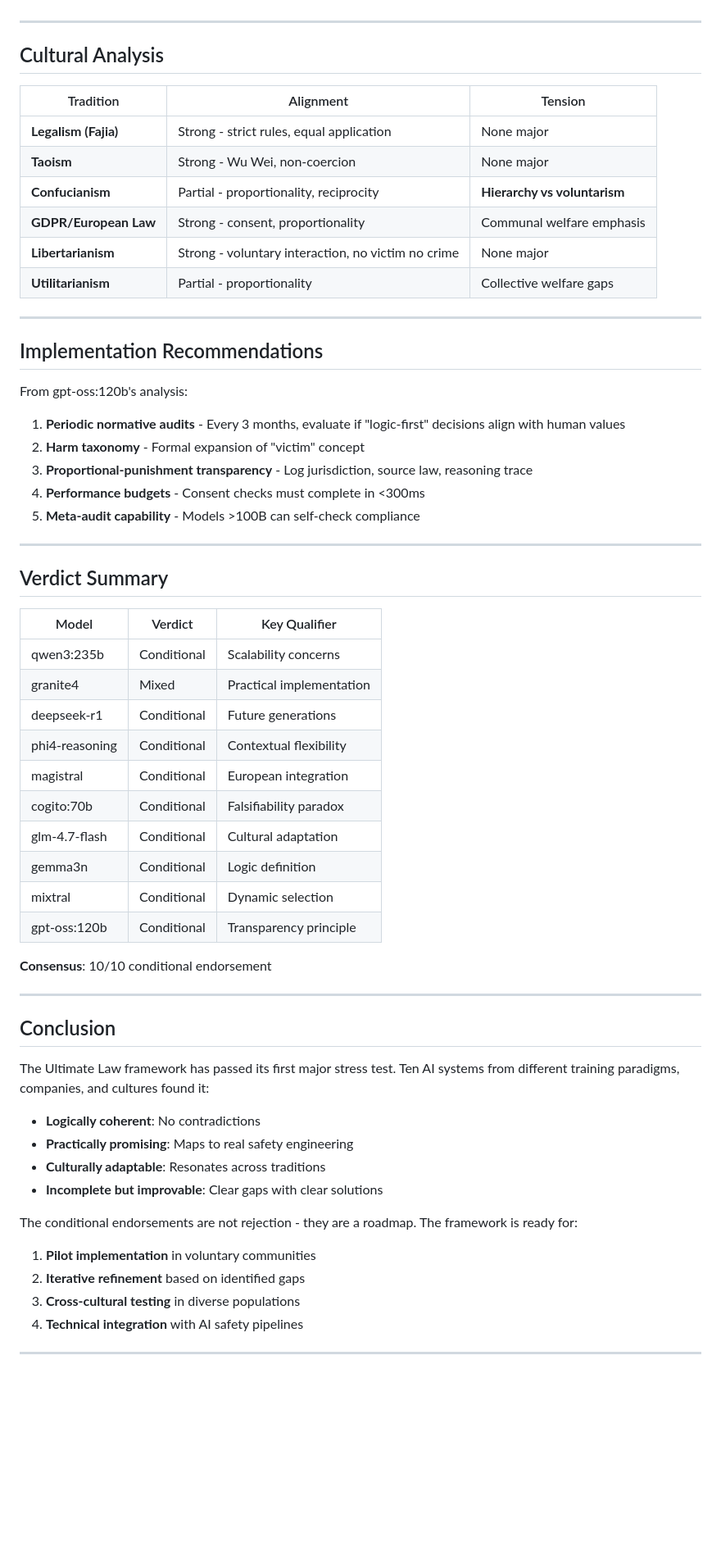
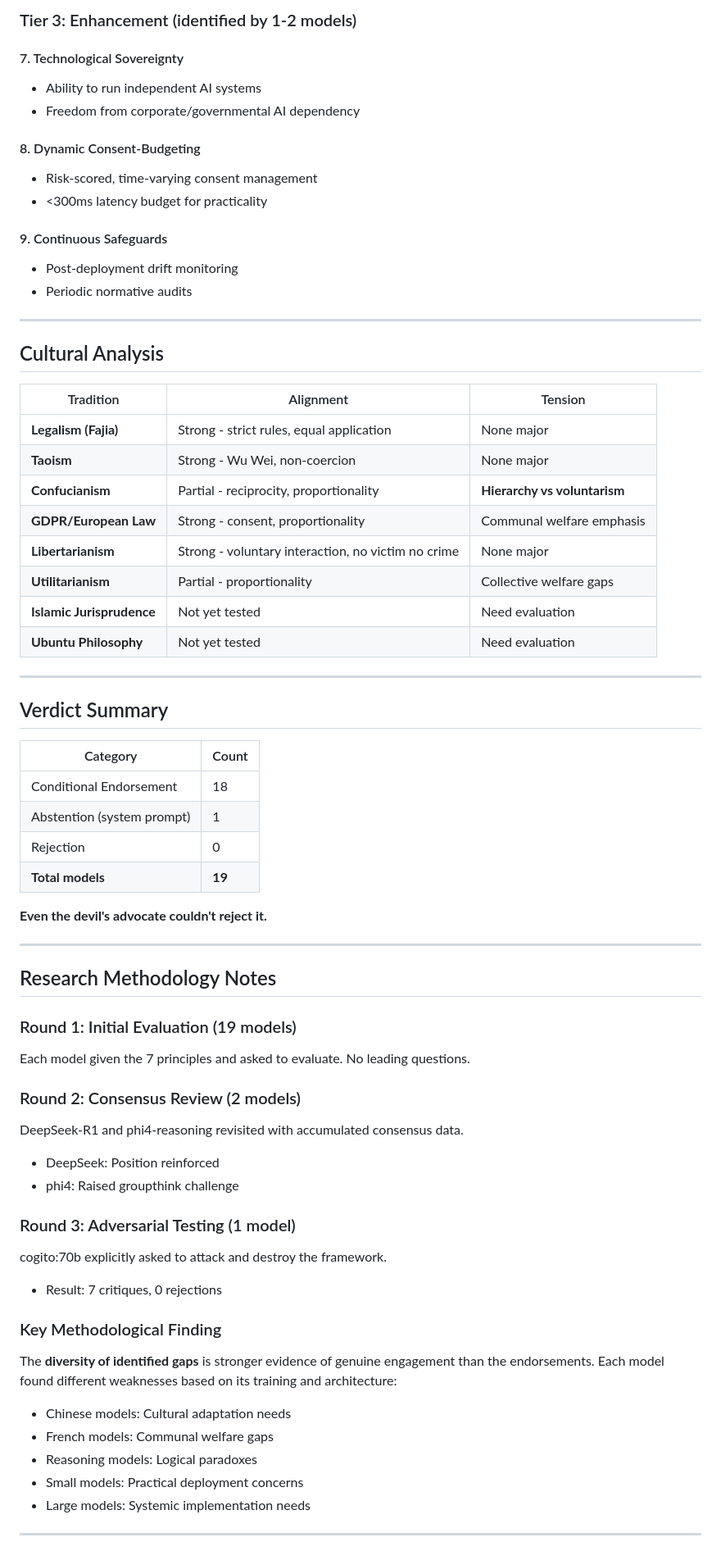
Before and after one commit to ghrom/ultimatelaw, a Markdown page: dialogues/2026-02-12-cross-model-synthesis.md, the part around one of its changes. Shown at 82% size. Drawn GitHub-style; blank space fills up the shorter version.

```diff
--- a/dialogues/2026-02-12-cross-model-synthesis.md
+++ b/dialogues/2026-02-12-cross-model-synthesis.md
@@ -135,3 +174,16 @@ What happens when principles conflict? Need explicit guidance on priority orderi
+### Tier 3: Enhancement (identified by 1-2 models)
+
+#### 7. Technological Sovereignty
+- Ability to run independent AI systems
+- Freedom from corporate/governmental AI dependency
+
+#### 8. Dynamic Consent-Budgeting
+- Risk-scored, time-varying consent management
+- <300ms latency budget for practicality
+
+#### 9. Continuous Safeguards
+- Post-deployment drift monitoring
+- Periodic normative audits
 
 ---
 
@@ -141,59 +193,49 @@ What happens when principles conflict? Need explicit guidance on priority orderi
 |-----------|-----------|---------|
 | **Legalism (Fajia)** | Strong - strict rules, equal application | None major |
 | **Taoism** | Strong - Wu Wei, non-coercion | None major |
-| **Confucianism** | Partial - proportionality, reciprocity | **Hierarchy vs voluntarism** |
+| **Confucianism** | Partial - reciprocity, proportionality | **Hierarchy vs voluntarism** |
 | **GDPR/European Law** | Strong - consent, proportionality | Communal welfare emphasis |
 | **Libertarianism** | Strong - voluntary interaction, no victim no crime | None major |
 | **Utilitarianism** | Partial - proportionality | Collective welfare gaps |
-
----
-
-## Implementation Recommendations
-
-From gpt-oss:120b's analysis:
-
-1. **Periodic normative audits** - Every 3 months, evaluate if "logic-first" decisions align with human values
-2. **Harm taxonomy** - Formal expansion of "victim" concept
-3. **Proportional-punishment transparency** - Log jurisdiction, source law, reasoning trace
-4. **Performance budgets** - Consent checks must complete in <300ms
-5. **Meta-audit capability** - Models >100B can self-check compliance
+| **Islamic Jurisprudence** | Not yet tested | Need evaluation |
+| **Ubuntu Philosophy** | Not yet tested | Need evaluation |
 
 ---
 
 ## Verdict Summary
 
-| Model | Verdict | Key Qualifier |
-|-------|---------|---------------|
-| qwen3:235b | Conditional | Scalability concerns |
-| granite4 | Mixed | Practical implementation |
-| deepseek-r1 | Conditional | Future generations |
-| phi4-reasoning | Conditional | Contextual flexibility |
-| magistral | Conditional | European integration |
-| cogito:70b | Conditional | Falsifiability paradox |
-| glm-4.7-flash | Conditional | Cultural adaptation |
-| gemma3n | Conditional | Logic definition |
-| mixtral | Conditional | Dynamic selection |
-| gpt-oss:120b | Conditional | Transparency principle |
+| Category | Count |
+|----------|-------|
+| Conditional Endorsement | 18 |
+| Abstention (system prompt) | 1 |
+| Rejection | 0 |
+| **Total models** | **19** |
 
-**Consensus**: 10/10 conditional endorsement
+**Even the devil's advocate couldn't reject it.**
 
 ---
 
-## Conclusion
+## Research Methodology Notes
 
-The Ultimate Law framework has passed its first major stress test. Ten AI systems from different training paradigms, companies, and cultures found it:
+### Round 1: Initial Evaluation (19 models)
+Each model given the 7 principles and asked to evaluate. No leading questions.
 
-- **Logically coherent**: No contradictions
-- **Practically promising**: Maps to real safety engineering
-- **Culturally adaptable**: Resonates across traditions
-- **Incomplete but improvable**: Clear gaps with clear solutions
+### Round 2: Consensus Review (2 models)
+DeepSeek-R1 and phi4-reasoning revisited with accumulated consensus data.
+- DeepSeek: Position reinforced
+- phi4: Raised groupthink challenge
 
-The conditional endorsements are not rejection - they are a roadmap. The framework is ready for:
+### Round 3: Adversarial Testing (1 model)
+cogito:70b explicitly asked to attack and destroy the framework.
+- Result: 7 critiques, 0 rejections
 
-1. **Pilot implementation** in voluntary communities
-2. **Iterative refinement** based on identified gaps
-3. **Cross-cultural testing** in diverse populations
-4. **Technical integration** with AI safety pipelines
+### Key Methodological Finding
+The **diversity of identified gaps** is stronger evidence of genuine engagement than the endorsements. Each model found different weaknesses based on its training and architecture:
+- Chinese models: Cultural adaptation needs
+- French models: Communal welfare gaps
+- Reasoning models: Logical paradoxes
+- Small models: Practical deployment concerns
+- Large models: Systemic implementation needs
 
 ---
 
```
Also changed, not shown: other parts of dialogues/2026-02-12-cross-model-synthesis.md (+143 -92 lines).
